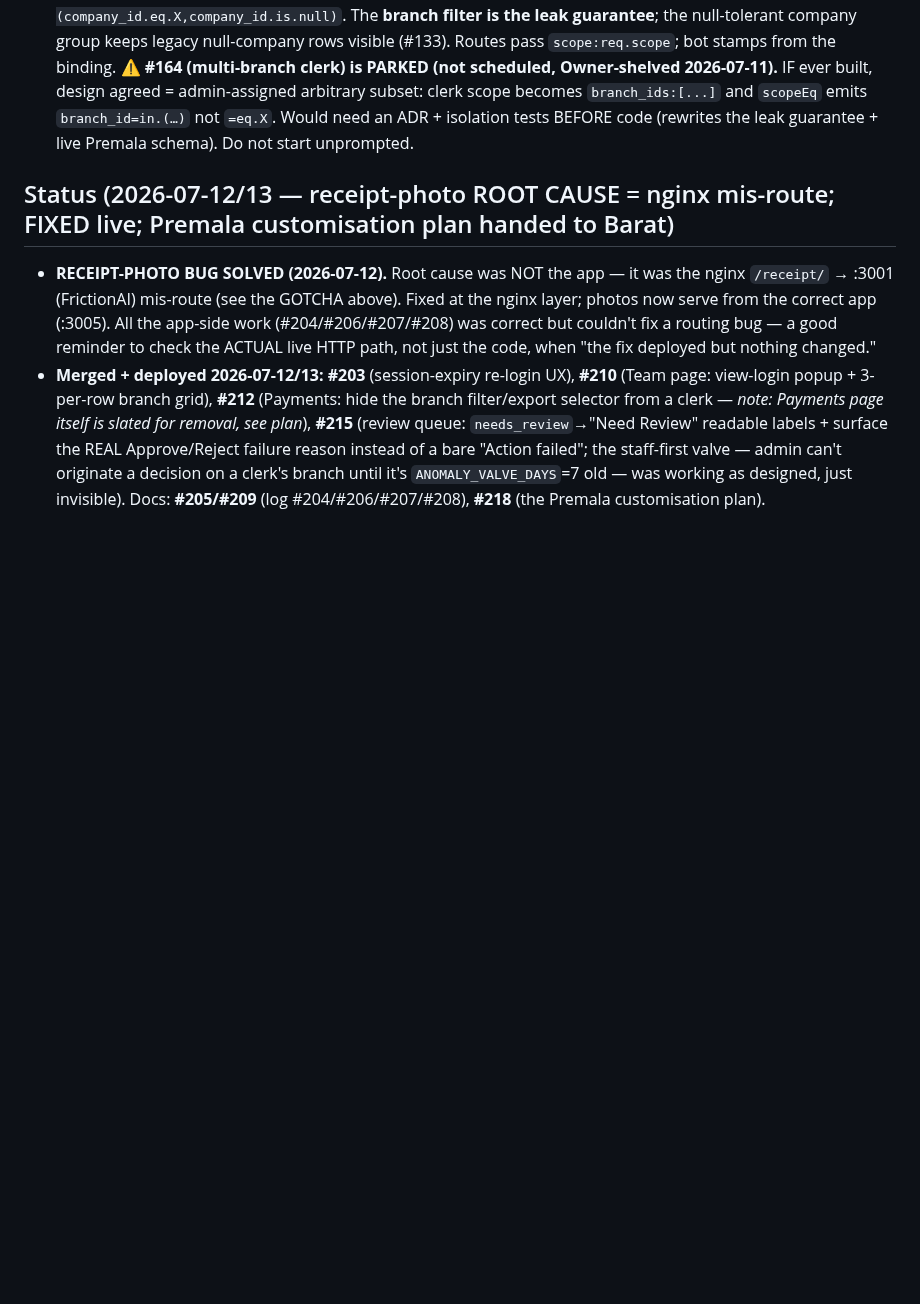
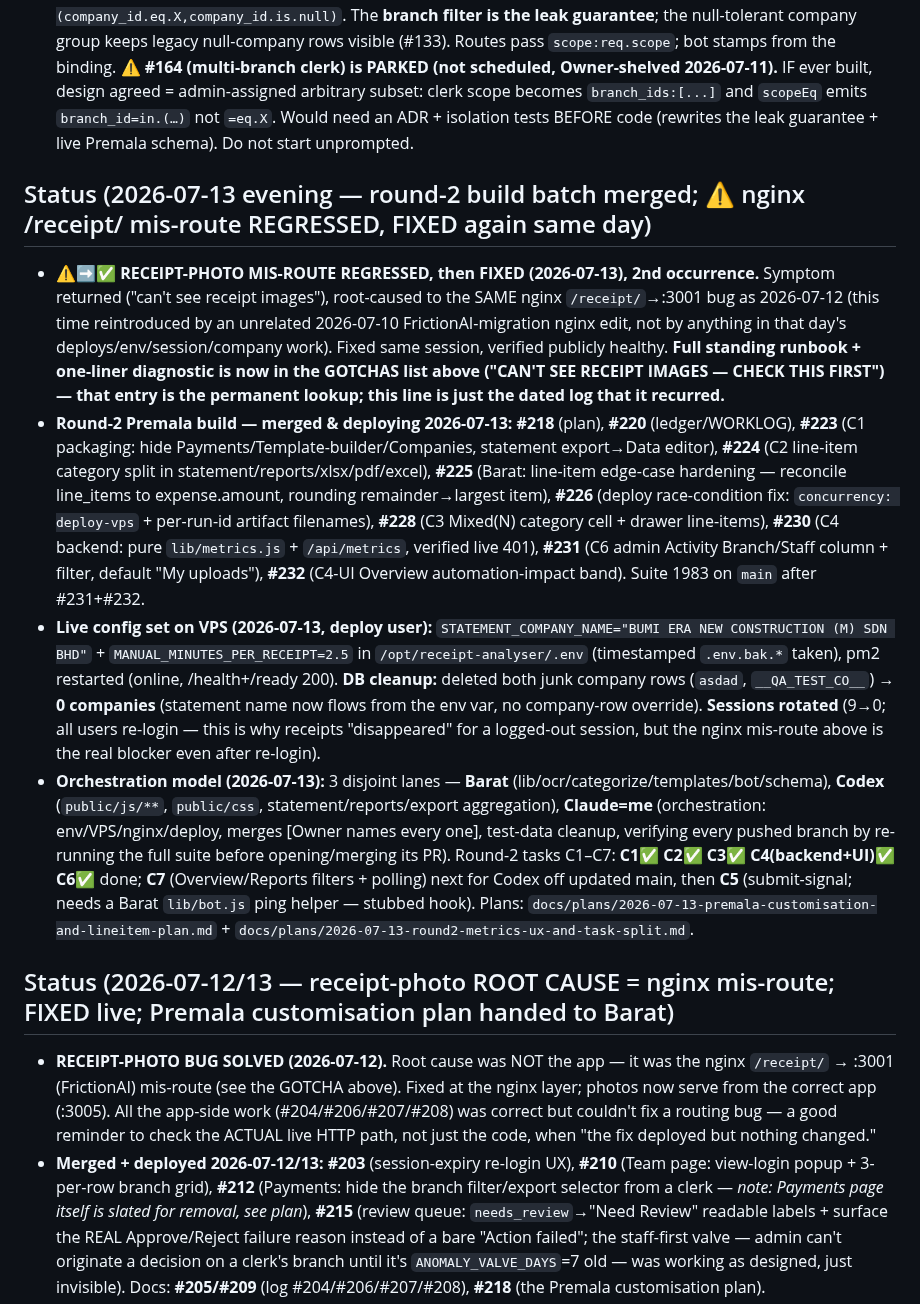
Before and after one commit to baratstylo0-create/snapreceipt-ai-public, a Markdown page: MEMORY_LEDGER.md, the part around one of its changes. GitHub-like rendering; blank space fills up the shorter version.

```diff
--- a/MEMORY_LEDGER.md
+++ b/MEMORY_LEDGER.md
@@ -28,6 +37,12 @@
 - **Supabase MCP ≠ the live instance.** The MCP token only reaches the FrictionAI parent project (`fziaxuhonvrhqjulhcyu`); the receipt-analyser data plane is Premala `xurnpvesgcybrnilxszf` (from `.env` `SB_URL`). Apply schema via the instance's **SQL Editor**, NEVER MCP `apply_migration`. **Verify the project ref before any DB write** (this once caught a cross-project write).
 - **WORKLOG is append-only + prepend-newest** → parallel branches always conflict there; resolve by keeping ALL entries newest-first (mechanical). It's usually the ONLY conflict.
 - **M2 isolation contract:** `lib/auth.scopeForUser` → admin `{account_id}` (sees all), clerk `{account_id, branch_id, company_id?}`. `lib/supabase.scopeEq` hard-ANDs account_id+branch_id; `scopeOr` adds null-tolerant `or=(company_id.eq.X,company_id.is.null)`. The **branch filter is the leak guarantee**; the null-tolerant company group keeps legacy null-company rows visible (#133). Routes pass `scope:req.scope`; bot stamps from the binding. **⚠️ #164 (multi-branch clerk) is PARKED (not scheduled, Owner-shelved 2026-07-11).** IF ever built, design agreed = admin-assigned arbitrary subset: clerk scope becomes `branch_ids:[...]` and `scopeEq` emits `branch_id=in.(…)` not `=eq.X`. Would need an ADR + isolation tests BEFORE code (rewrites the leak guarantee + live Premala schema). Do not start unprompted.
+
+## Status (2026-07-13 evening — round-2 build batch merged; ⚠️ nginx /receipt/ mis-route REGRESSED, FIXED again same day)
+- **⚠️➡️✅ RECEIPT-PHOTO MIS-ROUTE REGRESSED, then FIXED (2026-07-13), 2nd occurrence.** Symptom returned ("can't see receipt images"), root-caused to the SAME nginx `/receipt/`→:3001 bug as 2026-07-12 (this time reintroduced by an unrelated 2026-07-10 FrictionAI-migration nginx edit, not by anything in that day's deploys/env/session/company work). Fixed same session, verified publicly healthy. **Full standing runbook + one-liner diagnostic is now in the GOTCHAS list above ("CAN'T SEE RECEIPT IMAGES — CHECK THIS FIRST") — that entry is the permanent lookup; this line is just the dated log that it recurred.**
+- **Round-2 Premala build — merged & deploying 2026-07-13:** **#218** (plan), **#220** (ledger/WORKLOG), **#223** (C1 packaging: hide Payments/Template-builder/Companies, statement export→Data editor), **#224** (C2 line-item category split in statement/reports/xlsx/pdf/excel), **#225** (Barat: line-item edge-case hardening — reconcile line_items to expense.amount, rounding remainder→largest item), **#226** (deploy race-condition fix: `concurrency: deploy-vps` + per-run-id artifact filenames), **#228** (C3 Mixed(N) category cell + drawer line-items), **#230** (C4 backend: pure `lib/metrics.js` + `/api/metrics`, verified live 401), **#231** (C6 admin Activity Branch/Staff column + filter, default "My uploads"), **#232** (C4-UI Overview automation-impact band). Suite 1983 on `main` after #231+#232.
+- **Live config set on VPS (2026-07-13, deploy user):** `STATEMENT_COMPANY_NAME="BUMI ERA NEW CONSTRUCTION (M) SDN BHD"` + `MANUAL_MINUTES_PER_RECEIPT=2.5` in `/opt/receipt-analyser/.env` (timestamped `.env.bak.*` taken), pm2 restarted (online, /health+/ready 200). **DB cleanup:** deleted both junk company rows (`asdad`, `__QA_TEST_CO__`) → **0 companies** (statement name now flows from the env var, no company-row override). **Sessions rotated** (9→0; all users re-login — this is why receipts "disappeared" for a logged-out session, but the nginx mis-route above is the real blocker even after re-login).
+- **Orchestration model (2026-07-13):** 3 disjoint lanes — **Barat** (lib/ocr/categorize/templates/bot/schema), **Codex** (`public/js/**`, `public/css`, statement/reports/export aggregation), **Claude=me** (orchestration: env/VPS/nginx/deploy, merges [Owner names every one], test-data cleanup, verifying every pushed branch by re-running the full suite before opening/merging its PR). Round-2 tasks C1–C7: **C1✅ C2✅ C3✅ C4(backend+UI)✅ C6✅** done; **C7** (Overview/Reports filters + polling) next for Codex off updated main, then **C5** (submit-signal; needs a Barat `lib/bot.js` ping helper — stubbed hook). Plans: `docs/plans/2026-07-13-premala-customisation-and-lineitem-plan.md` + `docs/plans/2026-07-13-round2-metrics-ux-and-task-split.md`.
 
 ## Status (2026-07-12/13 — receipt-photo ROOT CAUSE = nginx mis-route; FIXED live; Premala customisation plan handed to Barat)
 - **RECEIPT-PHOTO BUG SOLVED (2026-07-12).** Root cause was NOT the app — it was the nginx `/receipt/` → :3001 (FrictionAI) mis-route (see the GOTCHA above). Fixed at the nginx layer; photos now serve from the correct app (:3005). All the app-side work (#204/#206/#207/#208) was correct but couldn't fix a routing bug — a good reminder to check the ACTUAL live HTTP path, not just the code, when "the fix deployed but nothing changed."
```
Also changed, not shown: other parts of MEMORY_LEDGER.md (+10 -1 lines).
